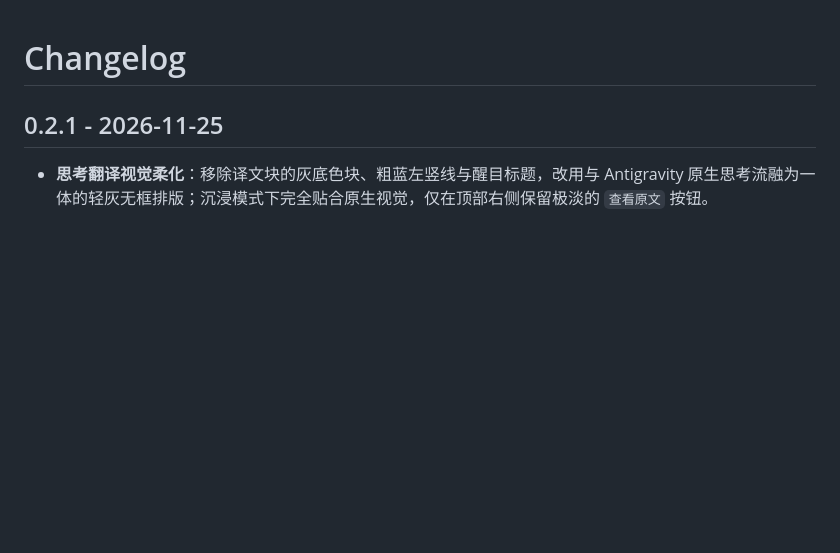
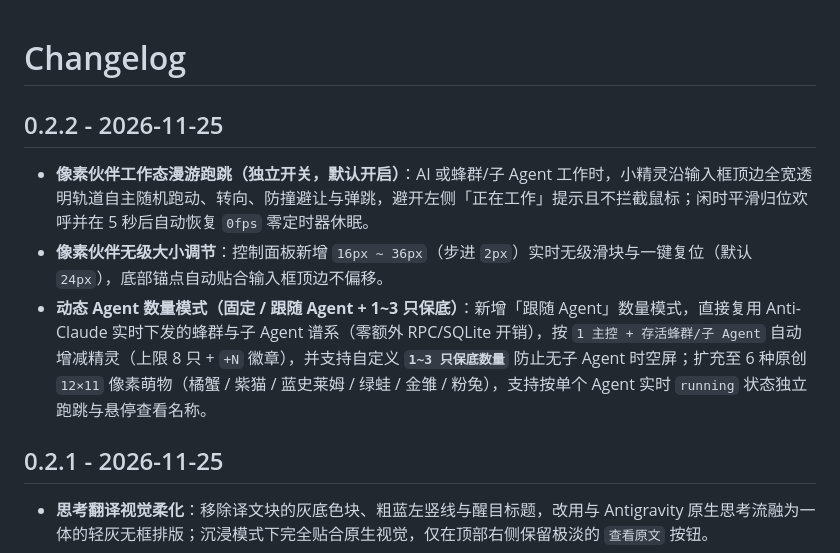
Before and after one commit to brsbsc/anti-claude-prism-suite, a Markdown page: CHANGELOG.md, the part around the change. Drawn GitHub-style; blank space fills up the shorter version.

```diff
--- a/CHANGELOG.md
+++ b/CHANGELOG.md
@@ -1,4 +1,10 @@
 # Changelog
+
+## 0.2.2 - 2026-11-25
+
+- **像素伙伴工作态漫游跑跳（独立开关，默认开启）**：AI 或蜂群/子 Agent 工作时，小精灵沿输入框顶边全宽透明轨道自主随机跑动、转向、防撞避让与弹跳，避开左侧「正在工作」提示且不拦截鼠标；闲时平滑归位欢呼并在 5 秒后自动恢复 `0fps` 零定时器休眠。
+- **像素伙伴无级大小调节**：控制面板新增 `16px ~ 36px`（步进 `2px`）实时无级滑块与一键复位（默认 `24px`），底部锚点自动贴合输入框顶边不偏移。
+- **动态 Agent 数量模式（固定 / 跟随 Agent + 1~3 只保底）**：新增「跟随 Agent」数量模式，直接复用 Anti-Claude 实时下发的蜂群与子 Agent 谱系（零额外 RPC/SQLite 开销），按 `1 主控 + 存活蜂群/子 Agent` 自动增减精灵（上限 8 只 + `+N` 徽章），并支持自定义 **`1~3 只保底数量`** 防止无子 Agent 时空屏；扩充至 6 种原创 `12×11` 像素萌物（橘蟹 / 紫猫 / 蓝史莱姆 / 绿蛙 / 金雏 / 粉兔），支持按单个 Agent 实时 `running` 状态独立跑跳与悬停查看名称。
 
 ## 0.2.1 - 2026-11-25
 
```
Also changed, not shown: README.md (+4 -3 lines), assets/screenshots/prism-popover.png, 4 other files.
